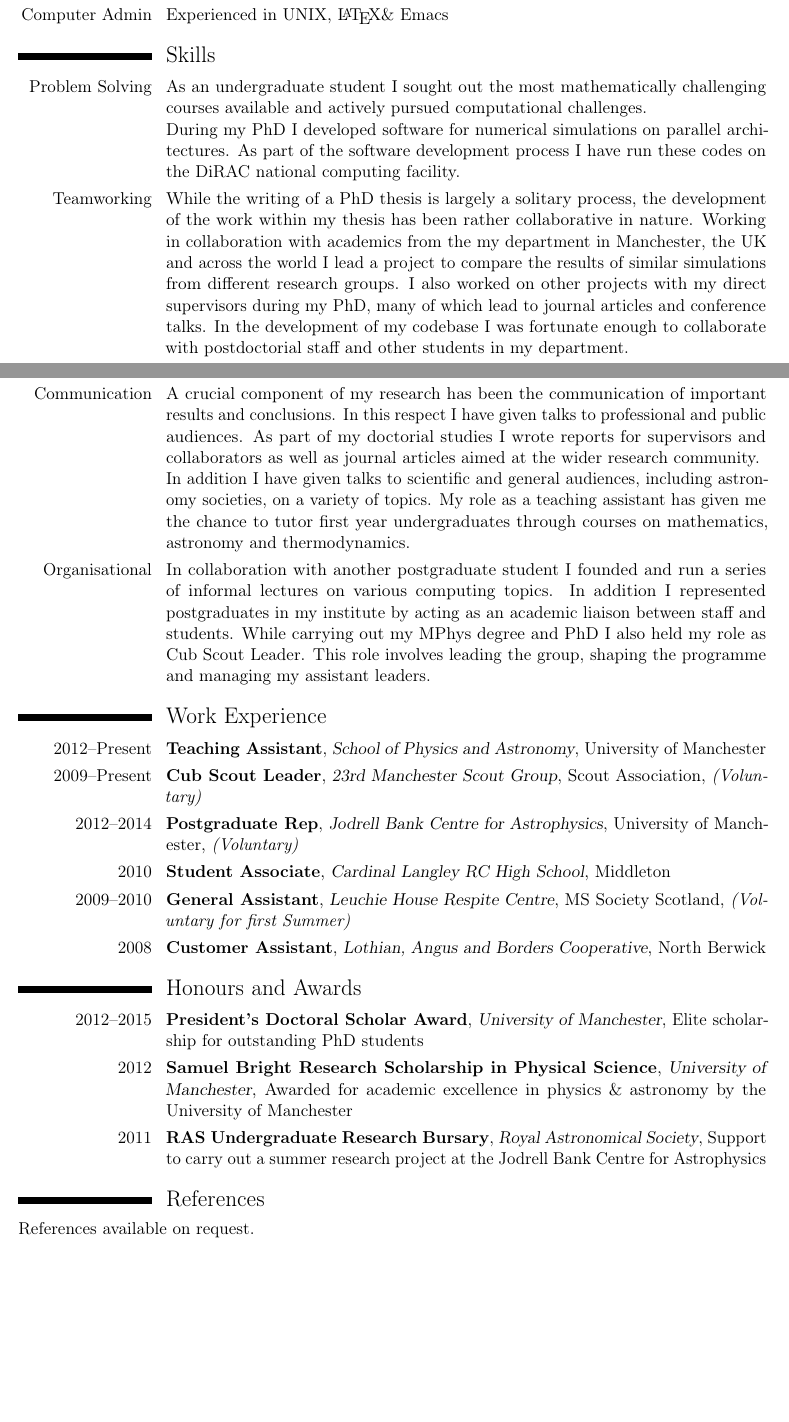
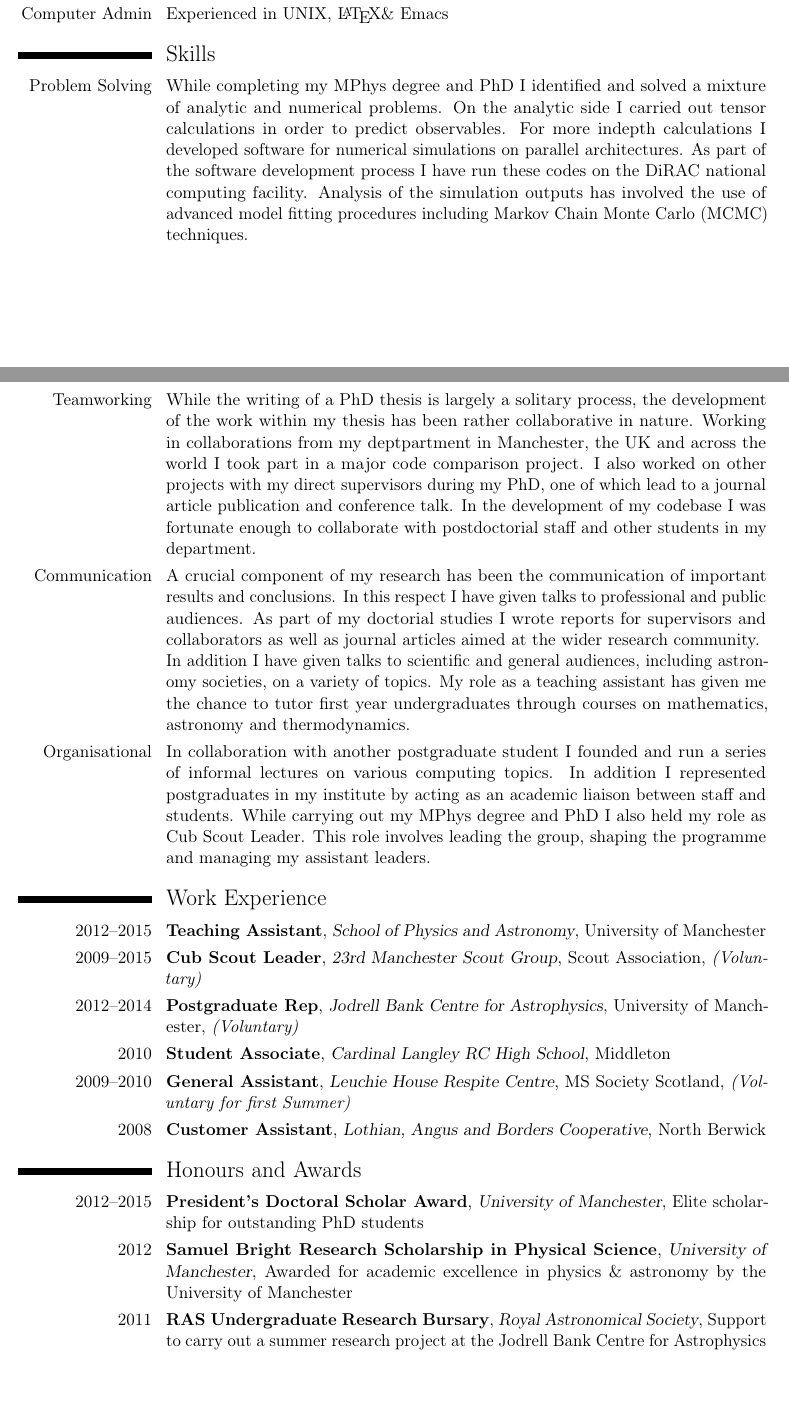
Before and after one commit to samjcus/sam_cusworth_CV, a LaTeX CV (sam_cusworth_CV.tex): two parts of pages 1 and 2 of 2, joined at a grey line, cut so that both start at the same text, the shorter picture padded with empty space. Compiled offline with pdfLaTeX.

Commit message:
improvements in problem solving section

```diff
--- a/sam_cusworth_CV.tex
+++ b/sam_cusworth_CV.tex
@@ -27,7 +27,7 @@
 \name{Sam}{Cusworth}
 %\title{Resumé title}                               % optional, remove / comment the line if not wanted
 \address{Alan Turing Building, University of Manchester}{M13 9PL Manchester}{U.K.}% optional, remove / comment the line if not wanted; the "postcode city" and "country" arguments can be omitted or provided empty
-\phone[mobile]{+44(0)~7837~413~220}                   % optional, remove / comment the line if not wanted; the optional "type" of the phone can be "mobile" (default), "fixed" or "fax"
+%\phone[mobile]{+44~7837~413~220}                   % optional, remove / comment the line if not wanted; the optional "type" of the phone can be "mobile" (default), "fixed" or "fax"
 %\phone[fixed]{+2~(345)~678~901}
 %\phone[fax]{+3~(456)~789~012}
 \email{samuel.cusworth@manchester.ac.uk}                               % optional, remove / comment the line if not wanted
@@ -84,15 +85,20 @@ Also I wrote software to analyse and visualise the results of simulations.
 %During my MPhys and PhD degrees I developed strong analytical and numerical skills.
 %In particular I have a passion and a proven aptitude for mathematics, physics and computing.
 %\newline
-  As an undergraduate student I sought out the most mathematically challenging courses available and actively pursued computational challenges.
-  \newline
-  During my PhD I developed software for numerical simulations on parallel architectures.
-  As part of the software development process I have run these codes on the DiRAC national computing facility.}
-
+%  As an undergraduate student I sought out the most mathematically challenging courses available and actively pursued computational challenges. %this is not saying anything important
+%  \newline
+  While completing my MPhys degree and PhD I identified and solved a mixture of analytic and numerical problems.
+  On the analytic side I carried out tensor calculations in order to predict observables.
+  For more indepth calculations I developed software for numerical simulations on parallel architectures.
+  As part of the software development process I have run these codes on the DiRAC national computing facility.
+  Analysis of the simulation outputs has involved the use of advanced model fitting procedures including Markov Chain Monte Carlo (MCMC) techniques.}
+%these bits are not problem solving
 \cvitem{Teamworking}{
 While the writing of a PhD thesis is largely a solitary process, the development of the work within my thesis has been rather collaborative in nature.
-Working in collaboration with academics from the my department in Manchester, the UK and across the world I lead a project to compare the results of similar simulations from different research groups.
-I also worked on other projects with my direct supervisors during my PhD, many of which lead to journal articles and conference talks.
+Working in collaborations from my deptpartment in Manchester, the UK and across the world I took part in a major code comparison project.
+%need a new sentence
+%Working in collaboration with academics from the my department in Manchester, the UK and across the world I lead a project to compare the results of similar simulations from different research groups.
+I also worked on other projects with my direct supervisors during my PhD, one of which lead to a journal article publication and conference talk.
 In the development of my codebase I was fortunate enough to collaborate with postdoctorial staff and other students in my department.
 %\newline
 %As well as working with colleagues at higher levels, I have also collaborated with other students on small projects and in sharing roles of responsibility.
@@ -112,9 +118,9 @@ While carrying out my MPhys degree and PhD I also held my role as Cub Scout Lead
 This role involves leading the group, shaping the programme and managing my assistant leaders.}
 
 \section{Work Experience}
-\cventry{2012--Present}{Teaching Assistant}{School of Physics and Astronomy}{University of Manchester}{}{}
+\cventry{2012--2015}{Teaching Assistant}{School of Physics and Astronomy}{University of Manchester}{}{}
 
-\cventry{2009--Present}{Cub Scout Leader}{23rd Manchester Scout Group}{Scout Association}{\textit{(Voluntary)}}{}
+\cventry{2009--2015}{Cub Scout Leader}{23rd Manchester Scout Group}{Scout Association}{\textit{(Voluntary)}}{}
 
 \cventry{2012--2014}{Postgraduate Rep}{Jodrell Bank Centre for Astrophysics}{University of Manchester}{\textit{(Voluntary)}}{}
 
@@ -129,8 +135,10 @@ This role involves leading the group, shaping the programme and managing my assi
 \cventry{2012}{Samuel Bright Research Scholarship in Physical Science}{University of Manchester}{Awarded for academic excellence in physics \& astronomy by the University of Manchester}{}{}
 \cventry{2011}{RAS Undergraduate Research Bursary}{Royal Astronomical Society}{Support to carry out a summer research project at the Jodrell Bank Centre for Astrophysics}{}{}
 
-\section{References}
-References available on request.
+%\section{References}
+%References available on request.
+
+
 % \begin{cvcolumns}
 %   \cvcolumn{Category 1}{\begin{itemize}\item Person 1\item Person 2\item Person 3\end{itemize}}
 %   \cvcolumn{Category 2}{Amongst others:\begin{itemize}\item Person 1, and\item Person 2\end{itemize}(more upon request)}
```
Also changed, not shown: sam_cusworth_CV.tex (1 more changed lines).
